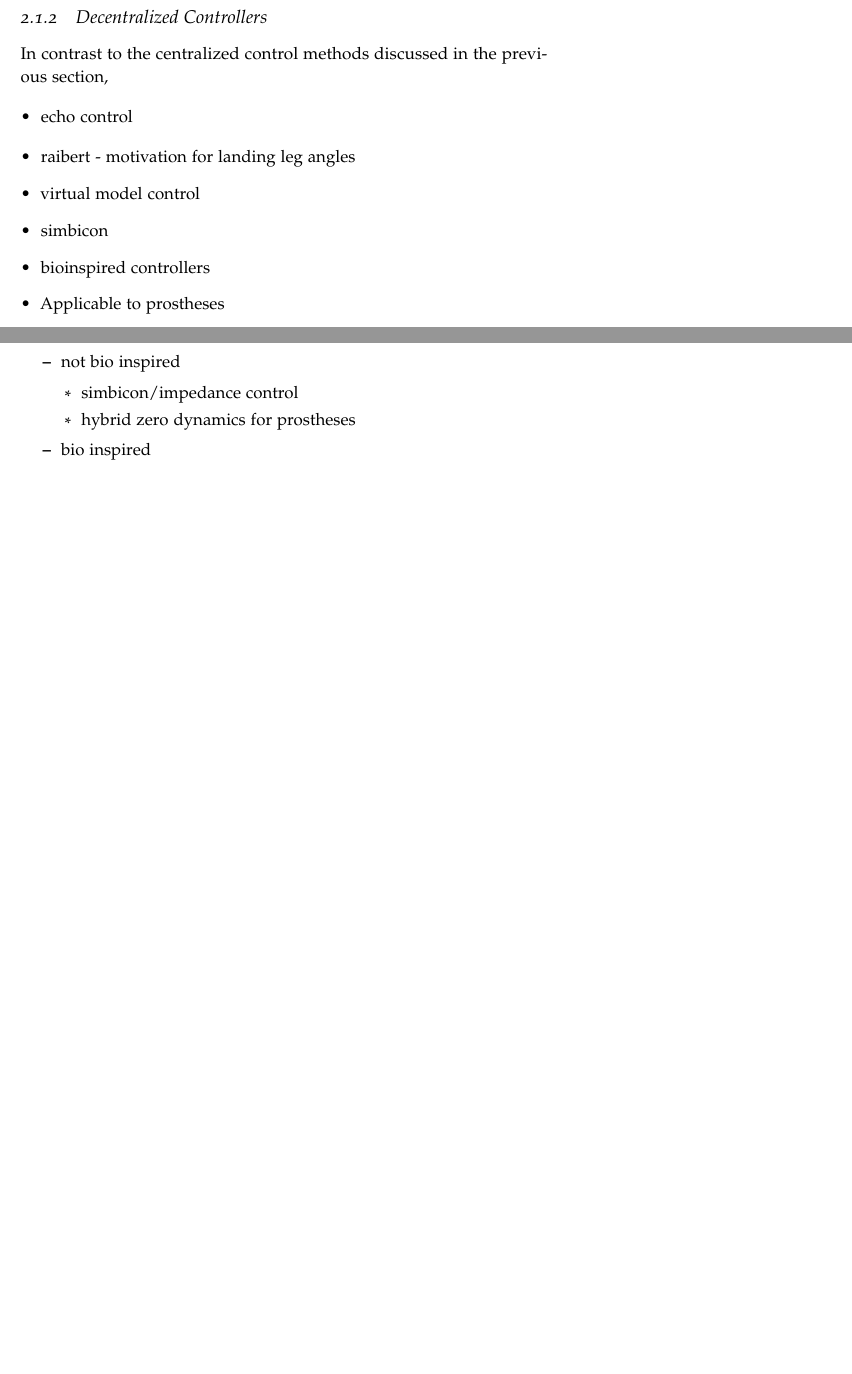
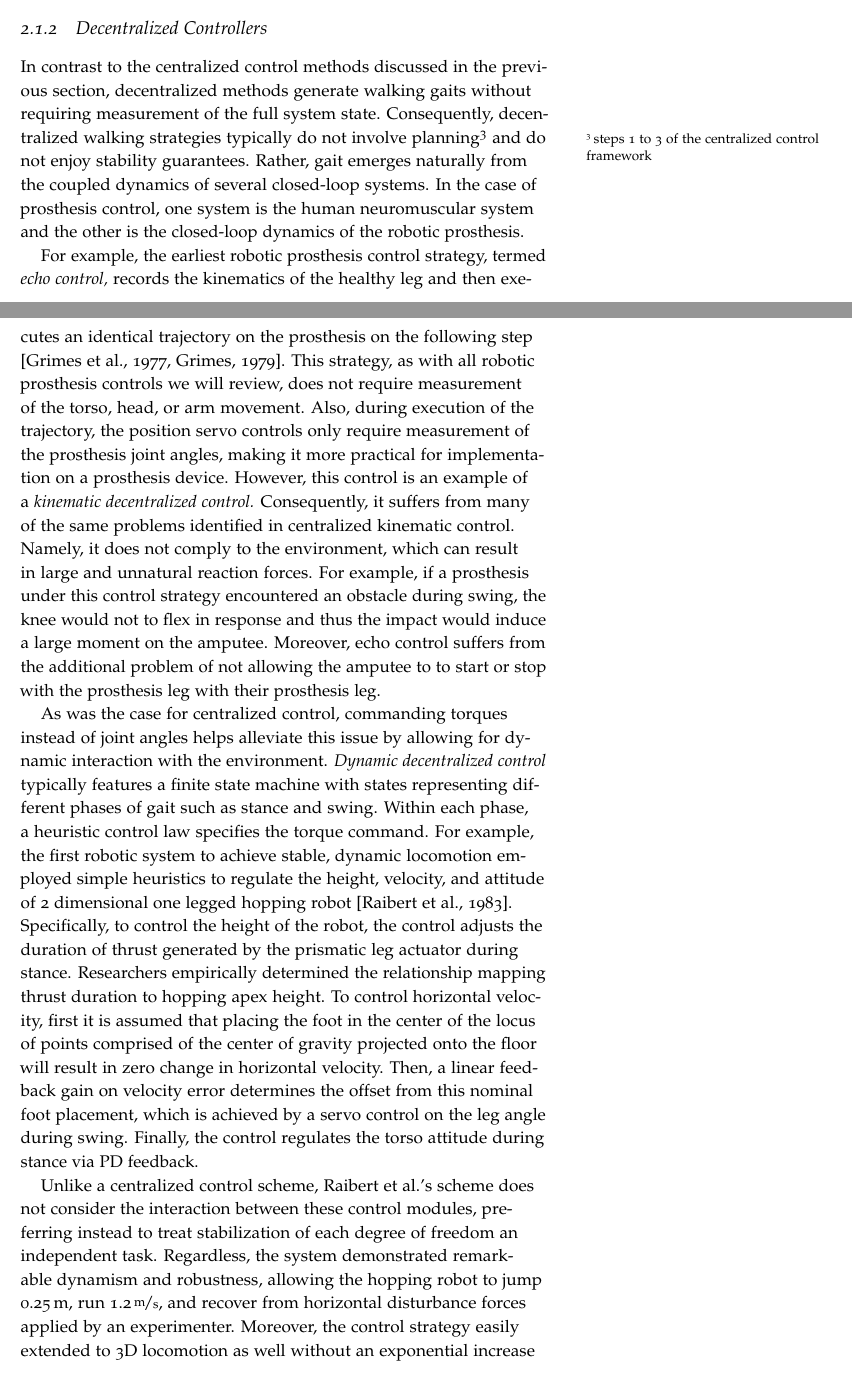
Before and after one commit to nthatte/thesis_proposal, a LaTeX thesis (main.tex, which reads background.tex): two parts of pages 22 and 23 of 56 before the commit and two parts of pages 22 and 23 of 58 after it, joined at a grey line, cut so that both start at the same text, the shorter picture padded with empty space. Compiled offline with pdfLaTeX.

Commit message:
raibert hopping done

```diff
--- a/background.tex
+++ b/background.tex
@@ -179,15 +180,57 @@ strategies instead of deriving control actions from a detailed system model.
 
 \subsection{Decentralized Controllers}\label{sec:back_decentralized_control}
 In contrast to the centralized control methods discussed in the previous
-\namecref{sec:back_centralized_control},
+\namecref{sec:back_centralized_control}, decentralized methods generate walking
+gaits without requiring measurement of the full system state. Consequently,
+decentralized walking strategies typically do not involve
+planning\sidenote{\crefrange{lipm_step_foot_plan}{lipm_step_com_traj} of the
+centralized control framework} and do not enjoy stability guarantees. Rather,
+gait emerges naturally from the coupled dynamics of several closed-loop systems.
+In the case of prosthesis control, one system is the human neuromuscular
+system and the other is the closed-loop dynamics of the robotic prosthesis.
 
+For example, the earliest robotic prosthesis control strategy, termed \emph{echo
+control,} records the kinematics of the healthy leg and then executes an
+identical trajectory on the prosthesis on the following step
+\citep{grimes1977feasibility, grimes1979active}. This strategy, as with all
+robotic prosthesis controls we will review, does not require measurement of the
+torso, head, or arm movement. Also, during execution of the trajectory, the
+position servo controls only require measurement of the prosthesis joint angles,
+making it more practical for implementation on a prosthesis device. However,
+this control is an example of a \emph{kinematic decentralized control.}
+Consequently, it suffers from many of the same problems identified in
+centralized kinematic control. Namely, it does not comply to the environment,
+which can result in large and unnatural reaction forces. For example, if a
+prosthesis under this control strategy encountered an obstacle during swing, the
+knee would not to flex in response and thus the impact would induce a large
+moment on the amputee. Moreover, echo control suffers from the additional
+problem of not allowing the amputee to to start or stop with the prosthesis leg
+with their prosthesis leg.
 
-    \begin{itemize}
-        \item echo control
-    \end{itemize}
+As was the case for centralized control, commanding torques instead of joint
+angles helps alleviate this issue by allowing for dynamic interaction with the
+environment. \emph{Dynamic decentralized control} typically features a finite
+state machine with states representing different phases of gait such as stance
+and swing. Within each phase, a heuristic control law specifies the torque
+command. For example, the first robotic system to achieve stable, dynamic
+locomotion employed simple heuristics to regulate the height, velocity, and
+attitude of 2 dimensional one legged hopping robot
+\citep{raibert1983dynamically}. Specifically, to control the height of the
+robot, the control adjusts the duration of thrust generated by the prismatic leg
+actuator during stance. Researchers empirically determined the relationship
+mapping thrust duration to hopping apex height. To control horizontal velocity,
+first it is assumed that placing the foot in the center of the locus of points
+comprised of the center of gravity projected onto the floor will result in zero
+change in horizontal velocity. Then, a linear feedback gain on velocity error
+determines the offset from this nominal foot placement, which is achieved by a
+servo control on the leg angle during swing. Finally, the control regulates the
+torso attitude during stance via PD feedback.
 
-    \begin{itemize}
-        \item raibert - motivation for landing leg angles
-        \item virtual model control
-        \item simbicon
-        \item bioinspired controllers
+Unlike a centralized control scheme, \citeauthor{raibert1983dynamically}'s
+scheme does not consider the interaction between these control modules,
+preferring instead to treat stabilization of each degree of freedom an
+independent task. Regardless, the system demonstrated remarkable dynamism and
+robustness, allowing the hopping robot to jump \unit[0.25]{m}, run
+\unitfrac[1.2]{m}{s}, and recover from horizontal disturbance forces applied by
+an experimenter. Moreover, the control strategy easily extended to 3D locomotion
+as well without an exponential increase in computation complexity. This seminal
@@ -194,10 +242,3 @@ In contrast to the centralized control methods discussed in the previous
 
-        \item Applicable to prostheses
-        \begin{itemize}
-            \item not bio inspired
-                \begin{itemize}
-                    \item simbicon/impedance control
-                    \item hybrid zero dynamics for prostheses
-                \end{itemize}
+Virtual model control
 
-            \item bio inspired
```
Also changed, not shown: completed_work.tex (+2 -2 lines), references.bib (+24 -0 lines), background.tex (49 more changed lines).
